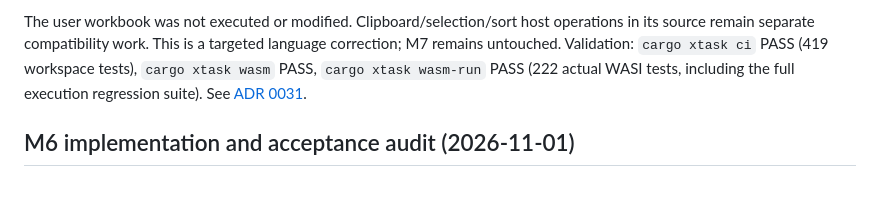
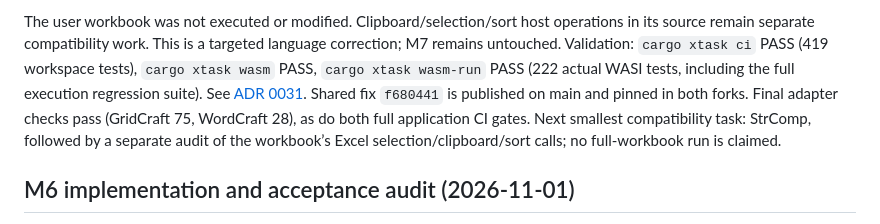
Before and after one commit to matt123p/tiny-vba, a Markdown page: docs/implementation-progress.md, the part around the change. GitHub-like rendering; blank space fills up the shorter version.

Commit message:
Record Variant For host integration validation

```diff
--- a/docs/implementation-progress.md
+++ b/docs/implementation-progress.md
@@ -26,7 +26,11 @@ operations in its source remain separate compatibility work. This is a targeted
 language correction; M7 remains untouched. Validation: `cargo xtask ci` PASS
 (419 workspace tests), `cargo xtask wasm` PASS, `cargo xtask wasm-run` PASS
 (222 actual WASI tests, including the full execution regression suite).
-See [ADR 0031](decisions/0031-variant-for-counters.md).
+See [ADR 0031](decisions/0031-variant-for-counters.md). Shared fix `f680441`
+is published on main and pinned in both forks. Final adapter checks pass
+(GridCraft 75, WordCraft 28), as do both full application CI gates.
+Next smallest compatibility task: StrComp, followed by a separate audit of the
+workbook’s Excel selection/clipboard/sort calls; no full-workbook run is claimed.
 
 ## M6 implementation and acceptance audit (2026-11-01)
 
```
